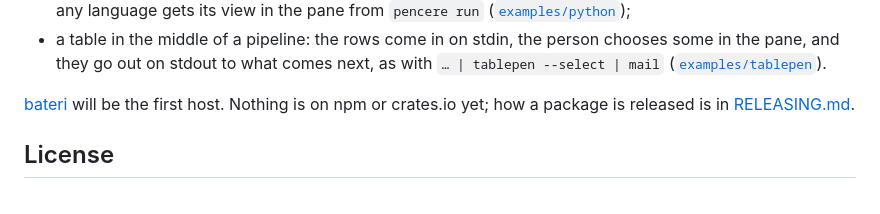
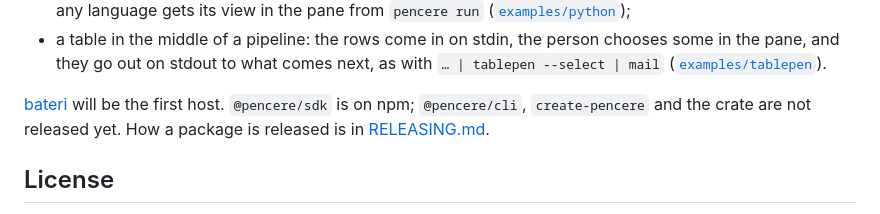
Before and after one commit to bateri/pencere, a Markdown page: README.md, the part around the change. Drawn GitHub-style.

Commit message:
Say that @pencere/sdk is on npm, and what to do when a first release's workflow runs before npm lists the package
Co-Authored-By: Claude Opus 5.5 <noreply@anthropic.com>

```diff
--- a/README.md
+++ b/README.md
@@ -47,8 +47,9 @@ Early: nothing here is stable yet. The repository holds
   the pane, and they go out on stdout to what comes next, as with
   `… | tablepen --select | mail` ([`examples/tablepen`](examples/tablepen)).
 
-[bateri](https://github.com/bateri/bateri) will be the first host. Nothing is on npm or
-crates.io yet; how a package is released is in [RELEASING.md](RELEASING.md).
+[bateri](https://github.com/bateri/bateri) will be the first host. `@pencere/sdk` is on npm;
+`@pencere/cli`, `create-pencere` and the crate are not released yet. How a package is released
+is in [RELEASING.md](RELEASING.md).
 
 ## License
 
```
Also changed, not shown: RELEASING.md (+11 -5 lines).
